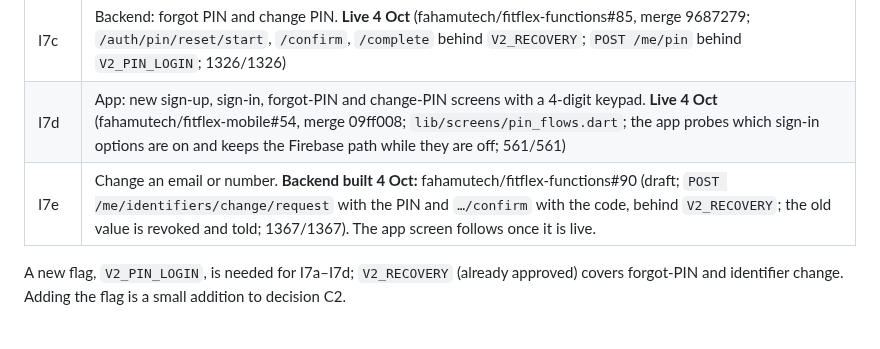
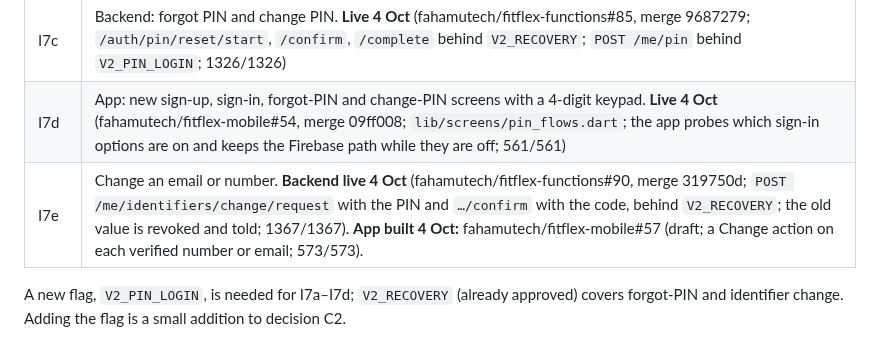
Before and after one commit to fahamutech/fitflex, a Markdown page: IDENTITY_V2_I7_SIGN_IN_DESIGN.md, the part around the change. GitHub-like rendering.

Commit message:
docs(identity): I7e backend live, app draft
Co-Authored-By: Claude Opus 5.5 <noreply@anthropic.com>

```diff
--- a/IDENTITY_V2_I7_SIGN_IN_DESIGN.md
+++ b/IDENTITY_V2_I7_SIGN_IN_DESIGN.md
@@ -114,7 +114,7 @@ People who only ever used Google are unaffected.
 | I7b | Backend: registration with a code. **Live 3 Oct** (fahamutech/fitflex-functions#83, merge ff579f7; `/auth/register/start`, `/confirm`, `/complete`; nothing exists until the four-digit PIN is set; 1318/1318) |
 | I7c | Backend: forgot PIN and change PIN. **Live 4 Oct** (fahamutech/fitflex-functions#85, merge 9687279; `/auth/pin/reset/start`, `/confirm`, `/complete` behind `V2_RECOVERY`; `POST /me/pin` behind `V2_PIN_LOGIN`; 1326/1326) |
 | I7d | App: new sign-up, sign-in, forgot-PIN and change-PIN screens with a 4-digit keypad. **Live 4 Oct** (fahamutech/fitflex-mobile#54, merge 09ff008; `lib/screens/pin_flows.dart`; the app probes which sign-in options are on and keeps the Firebase path while they are off; 561/561) |
-| I7e | Change an email or number. **Backend built 4 Oct:** fahamutech/fitflex-functions#90 (draft; `POST /me/identifiers/change/request` with the PIN and `…/confirm` with the code, behind `V2_RECOVERY`; the old value is revoked and told; 1367/1367). The app screen follows once it is live. |
+| I7e | Change an email or number. **Backend live 4 Oct** (fahamutech/fitflex-functions#90, merge 319750d; `POST /me/identifiers/change/request` with the PIN and `…/confirm` with the code, behind `V2_RECOVERY`; the old value is revoked and told; 1367/1367). **App built 4 Oct:** fahamutech/fitflex-mobile#57 (draft; a Change action on each verified number or email; 573/573). |
 
 A new flag, `V2_PIN_LOGIN`, is needed for I7a–I7d; `V2_RECOVERY` (already approved) covers forgot-PIN and identifier change. Adding the flag is a small addition to decision C2.
 
```
